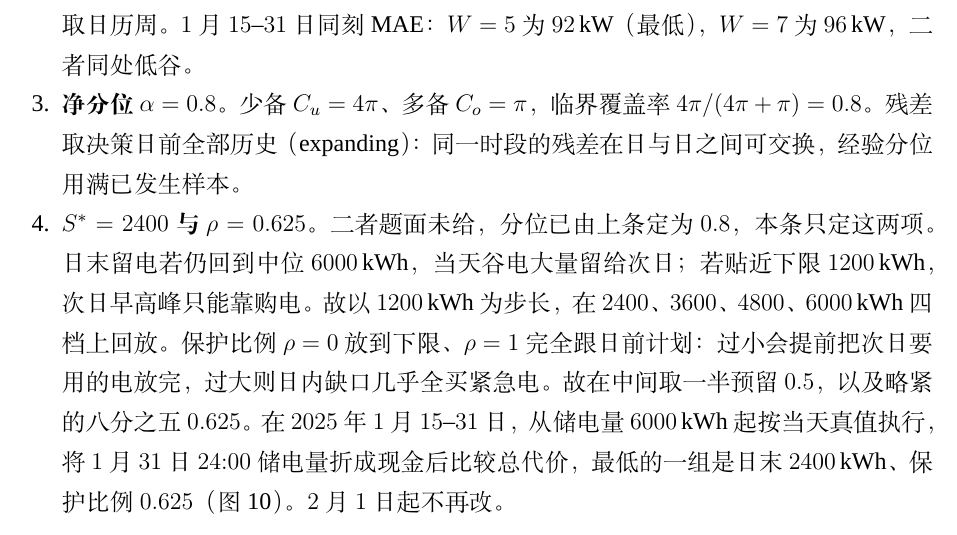
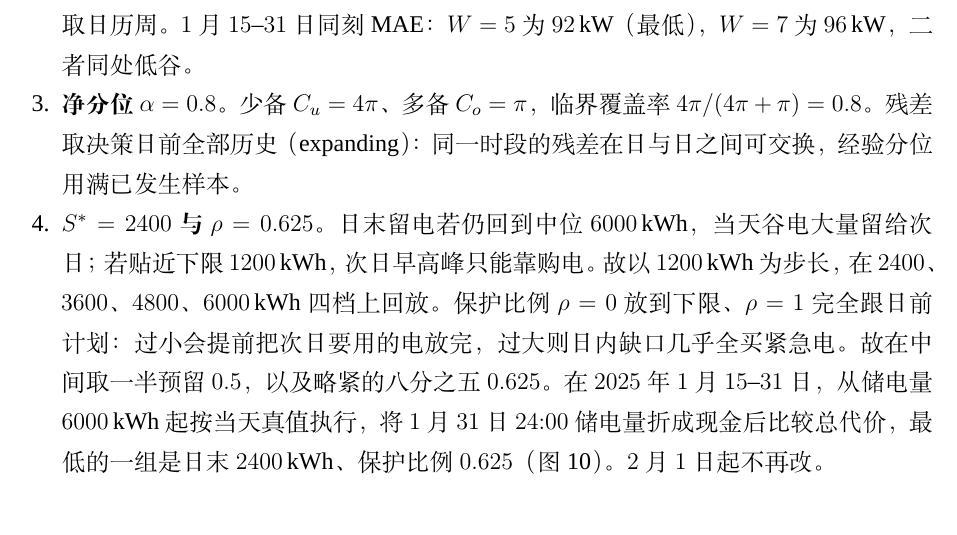
Before and after one commit to Sen-illion/math-modeling-paper, a LaTeX thesis (main_print.tex, which reads sections/q2.tex): part of page 21 of 47, cut so that both start at the same text. Compiled offline with XeLaTeX; a missing font is replaced by an installed copy or a similar font.

Commit message:
Update on Overleaf.

```diff
--- a/sections/q2.tex
+++ b/sections/q2.tex
@@ -131,7 +131,7 @@ C=\sum_{t}\pi_t G_t+\sum_{t}5\pi_t e_t,
   \item \textbf{XGB 超参数。}树深取 $6$、学习率取 $0.05$（并配 $200$ 棵树、行列采样 $0.8$）：每天都要从很少的历史扩到全年重训，浅树慢学习避免早期过拟合、后期震荡。
   \item \textbf{光伏窗长 $W=7$。}光伏无星期周期、相邻日惯性强，点预测取同刻近期平均，窗长取日历周。$1$ 月 $15$--$31$ 日同刻 MAE：$W=5$ 为 $92$\,kW（最低），$W=7$ 为 $96$\,kW，二者同处低谷。
   \item \textbf{净分位 $\alpha=0.8$。}少备 $C_u=4\pi$、多备 $C_o=\pi$，临界覆盖率 $4\pi/(4\pi+\pi)=0.8$。残差取决策日前全部历史（expanding）：同一时段的残差在日与日之间可交换，经验分位用满已发生样本。
-  \item \textbf{$S^{*}=2400$ 与 $\rho=0.625$。}二者题面未给，分位已由上条定为 $0.8$，本条只定这两项。日末留电若仍回到中位 $6000$\,kWh，当天谷电大量留给次日；若贴近下限 $1200$\,kWh，次日早高峰只能靠购电。故以 $1200$\,kWh 为步长，在 $2400$、$3600$、$4800$、$6000$\,kWh 四档上回放。保护比例 $\rho=0$ 放到下限、$\rho=1$ 完全跟日前计划：过小会提前把次日要用的电放完，过大则日内缺口几乎全买紧急电。故在中间取一半预留 $0.5$，以及略紧的八分之五 $0.625$。在 $2025$ 年 $1$ 月 $15$--$31$ 日，从储电量 $6000$\,kWh 起按当天真值执行，将 $1$ 月 $31$ 日 $24{:}00$ 储电量折成现金后比较总代价，最低的一组是日末 $2400$\,kWh、保护比例 $0.625$（图~\ref{fig:q2_jan_grid}）。$2$ 月 $1$ 日起不再改。
+  \item \textbf{$S^{*}=2400$ 与 $\rho=0.625$。}日末留电若仍回到中位 $6000$\,kWh，当天谷电大量留给次日；若贴近下限 $1200$\,kWh，次日早高峰只能靠购电。故以 $1200$\,kWh 为步长，在 $2400$、$3600$、$4800$、$6000$\,kWh 四档上回放。保护比例 $\rho=0$ 放到下限、$\rho=1$ 完全跟日前计划：过小会提前把次日要用的电放完，过大则日内缺口几乎全买紧急电。故在中间取一半预留 $0.5$，以及略紧的八分之五 $0.625$。在 $2025$ 年 $1$ 月 $15$--$31$ 日，从储电量 $6000$\,kWh 起按当天真值执行，将 $1$ 月 $31$ 日 $24{:}00$ 储电量折成现金后比较总代价，最低的一组是日末 $2400$\,kWh、保护比例 $0.625$（图~\ref{fig:q2_jan_grid}）。$2$ 月 $1$ 日起不再改。
 \end{enumerate}
 
 \begin{figure}[htbp]
```
